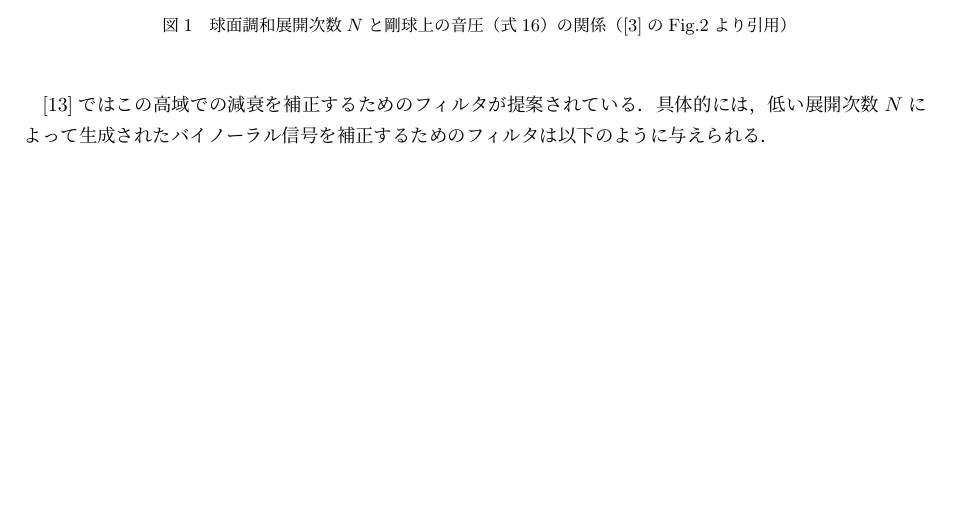
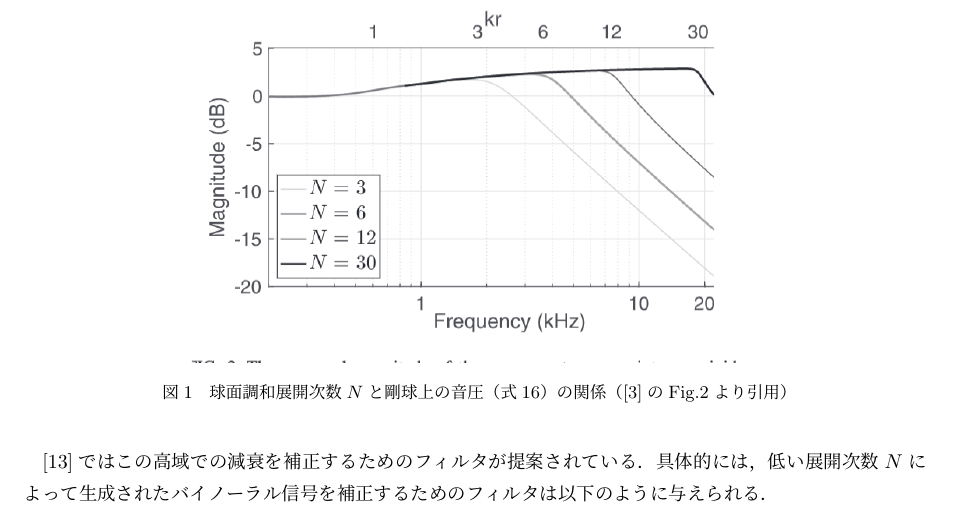
Before and after one commit to tmtakashi/spherical-array-binaural-survey, a LaTeX document (main.tex): part of page 7 of 11, cut so that both start at the same text, the shorter picture padded with empty space. Compiled offline with pLaTeX and dvipdfmx.

Commit message:
update figure

```diff
--- a/main.tex
+++ b/main.tex
@@ -1,6 +1,7 @@
 \documentclass[a4paper]{jsarticle}
 \usepackage[numbers]{natbib}
-\usepackage[dvipdfm]{graphicx}
+\usepackage[dvipdfmx]{graphicx}
+\usepackage[dvipdfmx]{color}
 \usepackage{float}
 \usepackage{amsmath}
 
@@ -296,9 +297,9 @@ $$
 図\ref{high_freq_rolloff}に式\ref{rigid_sphere_pressure_avg}を次数$N$ごとにプロットしたものを示す．
 球面調和展開次数$N$が低くなるほど，高域の減衰が著しくなることがわかる．
 
-\begin{figure}[htbp]
+\begin{figure}[H]
     \centering
-    \includegraphics[clip,width=10cm]{./high_freq_rolloff.png}
+    \includegraphics[clip,width=10cm]{high_freq_rolloff.png}
     \caption{球面調和展開次数$N$と剛球上の音圧（式\ref{rigid_sphere_pressure_avg}）の関係（\cite{Ben-Hur2017-gm}のFig.2より引用）}
     \label{high_freq_rolloff}
 \end{figure}
```
Also changed, not shown: high_freq_rolloff.png, main.pdf, main.tex (2 more changed lines), 1 other file.
